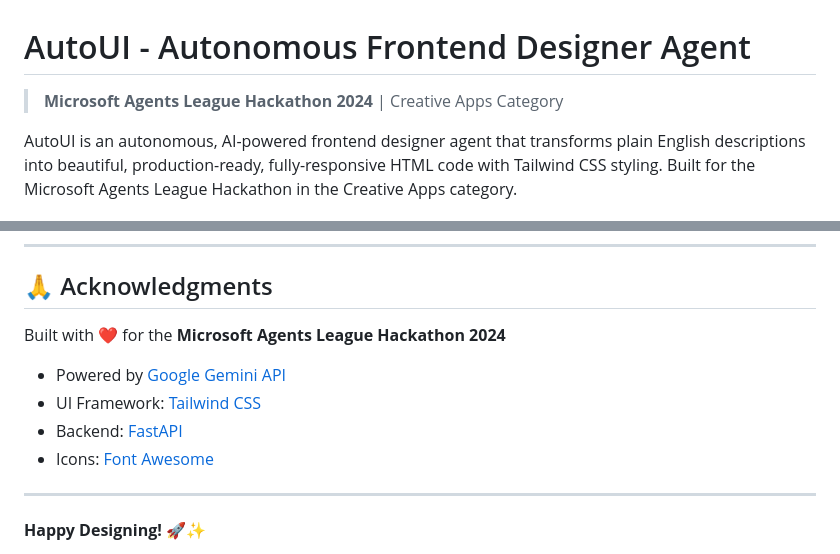
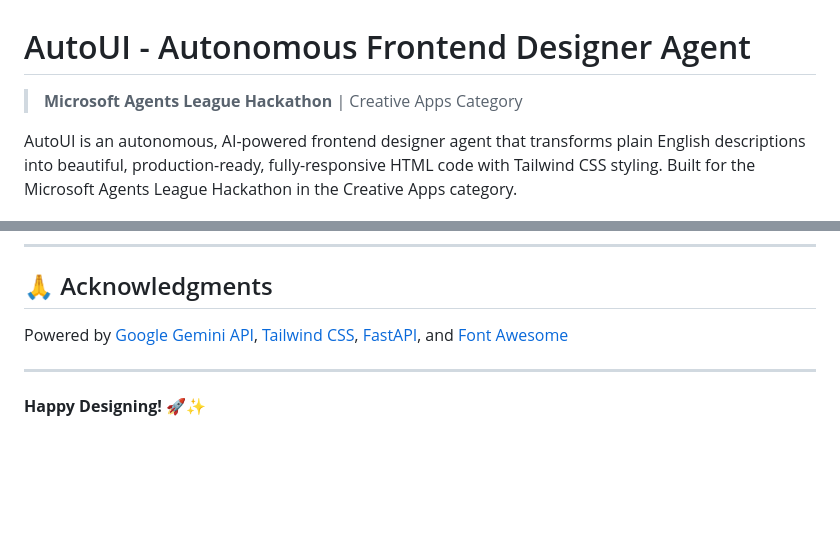
Before and after one commit to swatiicfai/Microsoft-Agent-League-Hackathon, a Markdown page: README.md, 2 parts joined by grey strips. GitHub-like rendering; blank space fills up the shorter version.

Commit message:
Remove hackathon year reference and clean up footer

```diff
--- a/README.md
+++ b/README.md
@@ -1,6 +1,6 @@
 # AutoUI - Autonomous Frontend Designer Agent
 
-> **Microsoft Agents League Hackathon 2024** | Creative Apps Category
+> **Microsoft Agents League Hackathon** | Creative Apps Category
 
 AutoUI is an autonomous, AI-powered frontend designer agent that transforms plain English descriptions into beautiful, production-ready, fully-responsive HTML code with Tailwind CSS styling. Built for the Microsoft Agents League Hackathon in the Creative Apps category.
 
@@ -296,12 +296,7 @@ MIT License - Feel free to use this project for personal, educational, and comme
 
 ## 🙏 Acknowledgments
 
-Built with ❤️ for the **Microsoft Agents League Hackathon 2024**
-
-- Powered by [Google Gemini API](https://ai.google.dev/)
-- UI Framework: [Tailwind CSS](https://tailwindcss.com/)
-- Backend: [FastAPI](https://fastapi.tiangolo.com/)
-- Icons: [Font Awesome](https://fontawesome.com/)
+Powered by [Google Gemini API](https://ai.google.dev/), [Tailwind CSS](https://tailwindcss.com/), [FastAPI](https://fastapi.tiangolo.com/), and [Font Awesome](https://fontawesome.com/)
 
 ---
 
```
